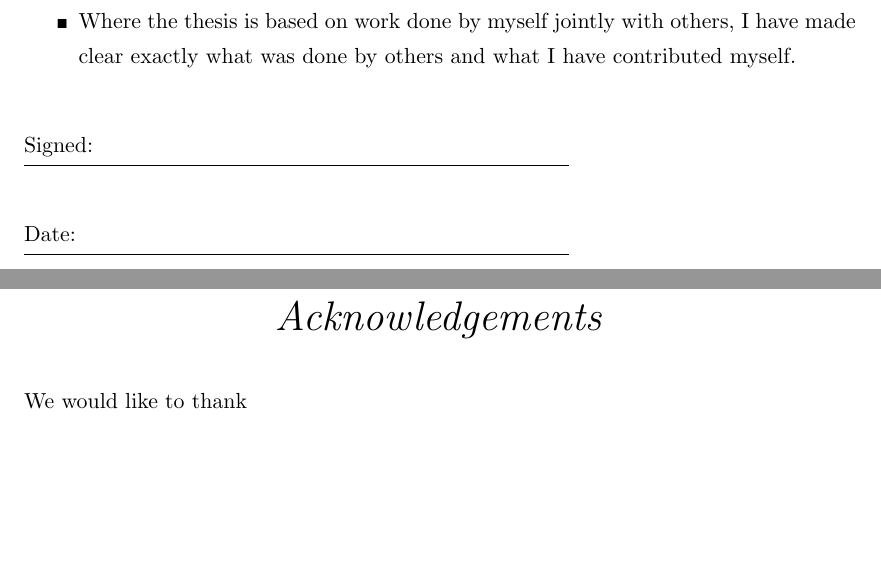
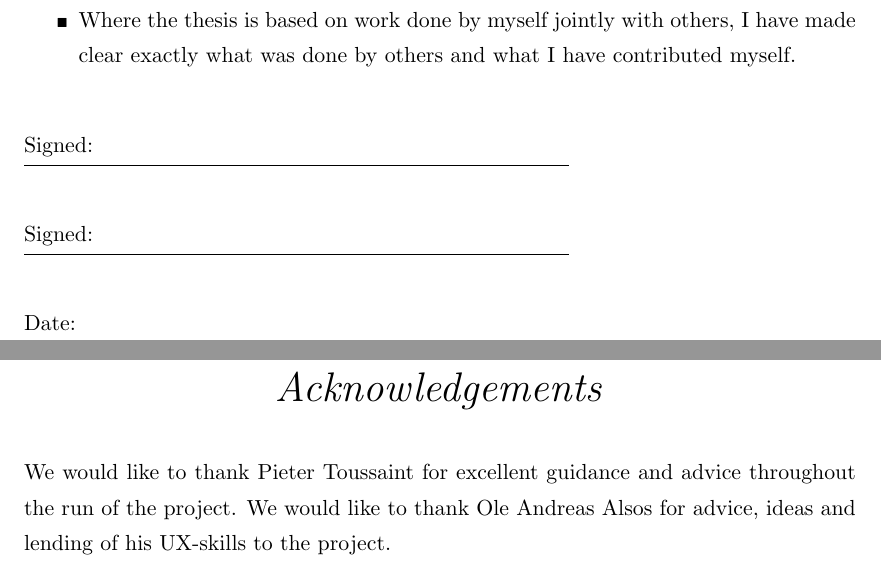
Before and after one commit to aleksg/Fordypningsprosjekt, a LaTeX thesis (Thesis/document.tex): two parts of pages 2 and 5 of 58, joined at a grey line, cut so that both start at the same text, the shorter picture padded with empty space. Compiled offline with pdfLaTeX.

Commit message:
added thanks to

```diff
--- a/Thesis/document.tex
+++ b/Thesis/document.tex
@@ -84,9 +84,13 @@ I, AUTHOR NAME, declare that this thesis titled, `THESIS TITLE' and the work pre
 Signed:\\
 \rule[1em]{25em}{0.5pt}  % This prints a line for the signature
 
+Signed:\\
+\rule[1em]{25em}{0.5pt}  % This prints a line for the signature
+
 Date:\\
 \rule[1em]{25em}{0.5pt}  % This prints a line to write the date
 }
+
 \clearpage  % Declaration ended, now start a new page
 
 %% ----------------------------------------------------------------
@@ -125,7 +129,8 @@ The Thesis Abstract\ldots
 \acknowledgements{
 \addtocontents{toc}{\vspace{1em}}  % Add a gap in the Contents, for aesthetics
 
-We would like to thank
+We would like to thank Pieter Toussaint for excellent guidance and advice throughout the run of the project.
+We would like to thank Ole Andreas Alsos for advice, ideas and lending of his UX-skills to the project.
 
 }
 \clearpage  % End of the Acknowledgements
```
